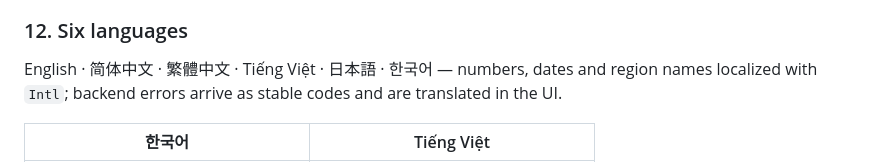
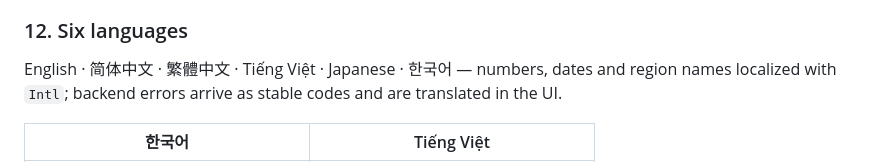
Before and after one commit to ytan0008/dot-remittance-agent, a Markdown page: README.md, the part around the change. Rendered like a GitHub page.

Commit message:
Fix label in README
Updated the  label in the README.

```diff
--- a/README.md
+++ b/README.md
@@ -211,7 +211,7 @@ goals, bills, subscriptions, term costs and the scenario would do to each curren
 
 ### 12. Six languages
 
-English · 简体中文 · 繁體中文 · Tiếng Việt · 日本語 · 한국어 — numbers, dates and region names localized with `Intl`; backend errors arrive as stable codes and are translated in the UI.
+English · 简体中文 · 繁體中文 · Tiếng Việt · Japanese · 한국어 — numbers, dates and region names localized with `Intl`; backend errors arrive as stable codes and are translated in the UI.
 
 | 한국어 | Tiếng Việt |
 | --- | --- |
```
